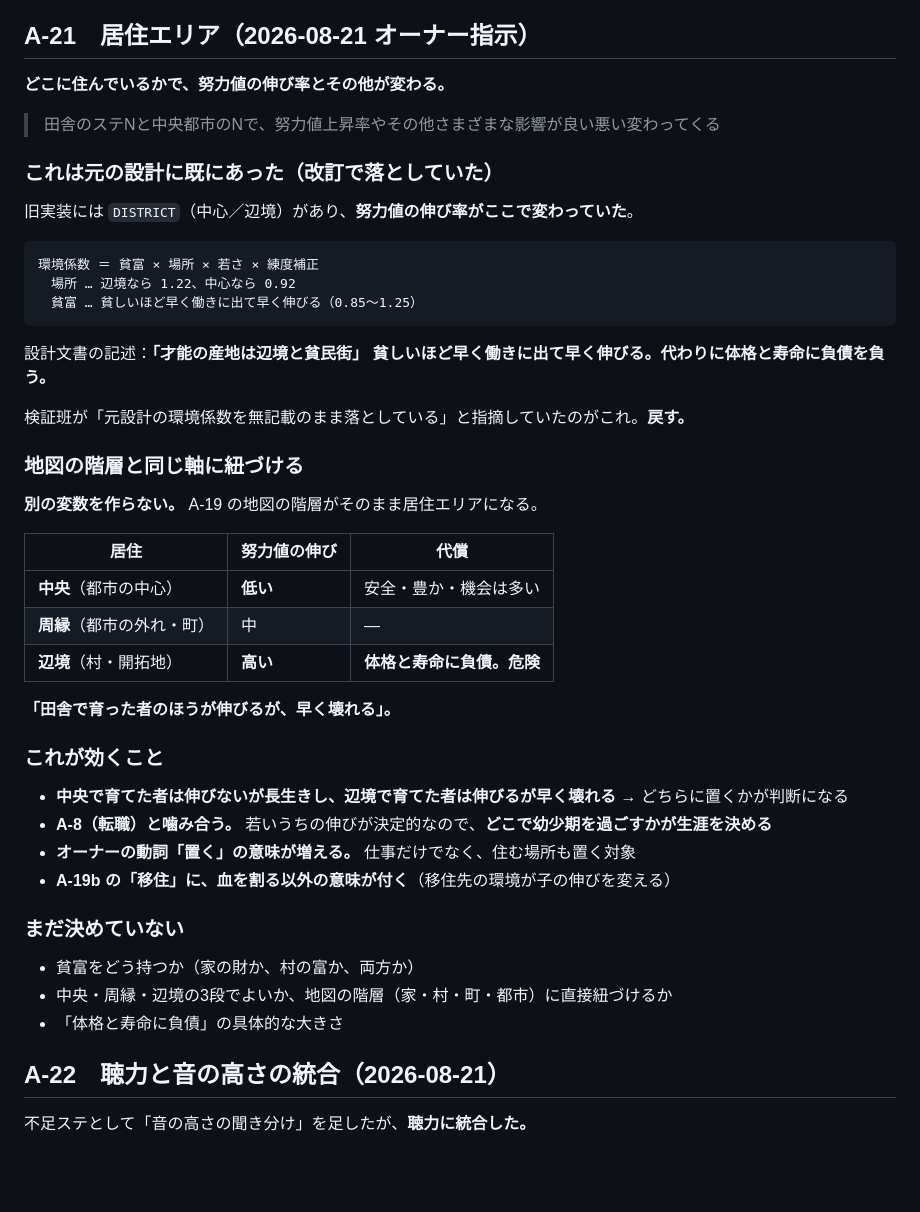
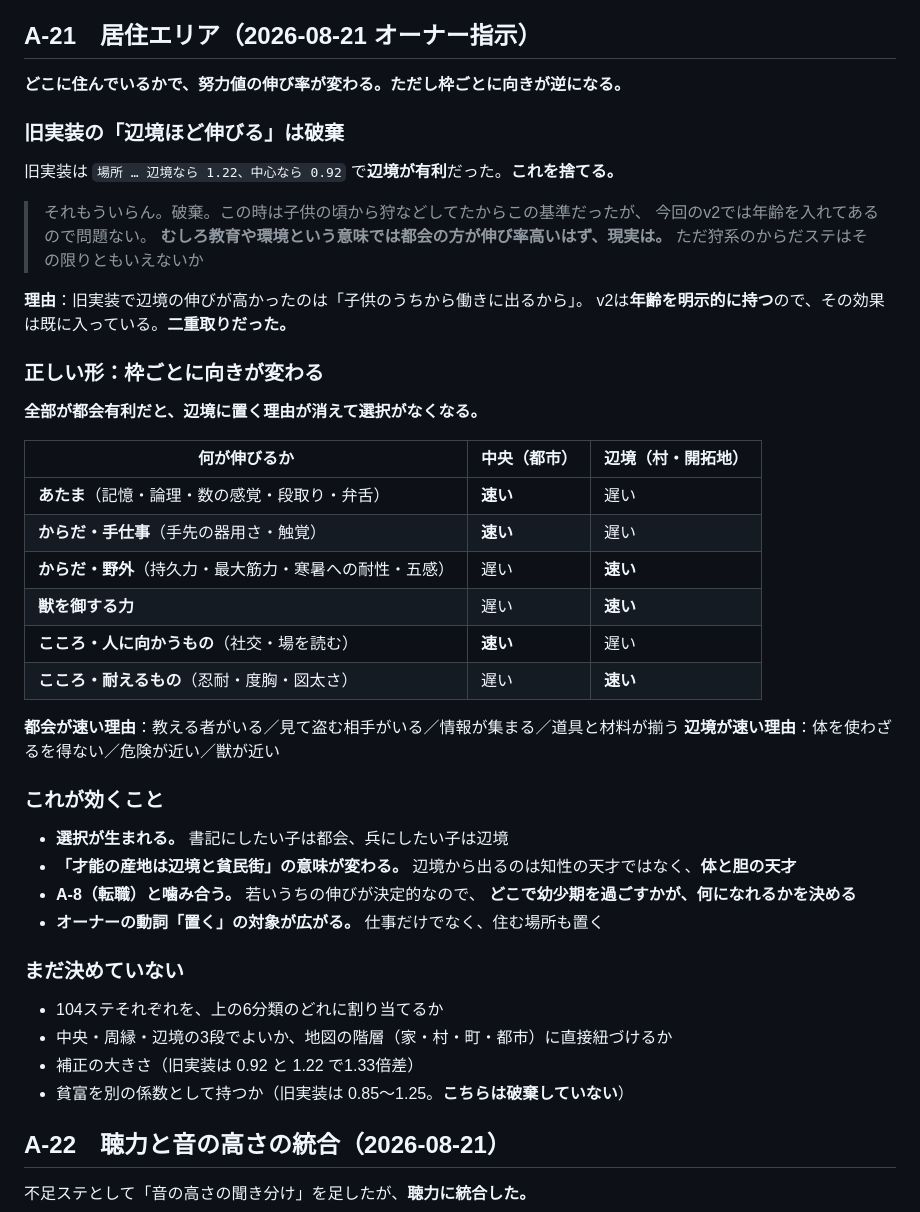
Before and after one commit to 159265moneys/zoushoku-world-sim, a Markdown page: 確定事項.md, the part around the change. Drawn GitHub-style; blank space fills up the shorter version.

Commit message:
docs: 居住エリアを訂正。旧実装の「辺境ほど伸びる」は破棄（年齢との二重取り）。枠ごとに向きが逆になる形へ

````diff
--- a/確定事項.md
+++ b/確定事項.md
@@ -641,50 +641,51 @@ MMORPGの過疎をAIで埋める案は「長期の一貫性で死ぬ」と結論
 
 ## A-21　居住エリア（2026-08-21 オーナー指示）
 
-**どこに住んでいるかで、努力値の伸び率とその他が変わる。**
+**どこに住んでいるかで、努力値の伸び率が変わる。ただし枠ごとに向きが逆になる。**
 
-> 田舎のステNと中央都市のNで、努力値上昇率やその他さまざまな影響が良い悪い変わってくる
+### 旧実装の「辺境ほど伸びる」は破棄
 
-### これは元の設計に既にあった（改訂で落としていた）
+旧実装は `場所 … 辺境なら 1.22、中心なら 0.92` で**辺境が有利**だった。**これを捨てる。**
 
-旧実装には `DISTRICT`（中心／辺境）があり、**努力値の伸び率がここで変わっていた**。
+> それもういらん。破棄。この時は子供の頃から狩などしてたからこの基準だったが、
+> 今回のv2では年齢を入れてあるので問題ない。
+> **むしろ教育や環境という意味では都会の方が伸び率高いはず、現実は。**
+> ただ狩系のからだステはその限りともいえないか
 
-```
-環境係数 ＝ 貧富 × 場所 × 若さ × 練度補正
-　場所 … 辺境なら 1.22、中心なら 0.92
-　貧富 … 貧しいほど早く働きに出て早く伸びる（0.85〜1.25）
-```
+**理由**：旧実装で辺境の伸びが高かったのは「子供のうちから働きに出るから」。
+v2は**年齢を明示的に持つ**ので、その効果は既に入っている。**二重取りだった。**
 
-設計文書の記述：**「才能の産地は辺境と貧民街」**
-**貧しいほど早く働きに出て早く伸びる。代わりに体格と寿命に負債を負う。**
+### 正しい形：枠ごとに向きが変わる
 
-検証班が「元設計の環境係数を無記載のまま落としている」と指摘していたのがこれ。**戻す。**
+**全部が都会有利だと、辺境に置く理由が消えて選択がなくなる。**
 
-### 地図の階層と同じ軸に紐づける
+| 何が伸びるか | 中央（都市） | 辺境（村・開拓地） |
+|---|---|---|
+| **あたま**（記憶・論理・数の感覚・段取り・弁舌） | **速い** | 遅い |
+| **からだ・手仕事**（手先の器用さ・触覚） | **速い** | 遅い |
+| **からだ・野外**（持久力・最大筋力・寒暑への耐性・五感） | 遅い | **速い** |
+| **獣を御する力** | 遅い | **速い** |
+| **こころ・人に向かうもの**（社交・場を読む） | **速い** | 遅い |
+| **こころ・耐えるもの**（忍耐・度胸・図太さ） | 遅い | **速い** |
 
-**別の変数を作らない。** A-19 の地図の階層がそのまま居住エリアになる。
-
-| 居住 | 努力値の伸び | 代償 |
-|---|---|---|
-| **中央**（都市の中心） | **低い** | 安全・豊か・機会は多い |
-| **周縁**（都市の外れ・町） | 中 | — |
-| **辺境**（村・開拓地） | **高い** | **体格と寿命に負債。危険** |
-
-**「田舎で育った者のほうが伸びるが、早く壊れる」。**
+**都会が速い理由**：教える者がいる／見て盗む相手がいる／情報が集まる／道具と材料が揃う
+**辺境が速い理由**：体を使わざるを得ない／危険が近い／獣が近い
 
 ### これが効くこと
 
-- **中央で育てた者は伸びないが長生きし、辺境で育てた者は伸びるが早く壊れる**
-  → どちらに置くかが判断になる
-- **A-8（転職）と噛み合う。** 若いうちの伸びが決定的なので、**どこで幼少期を過ごすかが生涯を決める**
-- **オーナーの動詞「置く」の意味が増える。** 仕事だけでなく、住む場所も置く対象
-- **A-19b の「移住」に、血を割る以外の意味が付く**（移住先の環境が子の伸びを変える）
+- **選択が生まれる。** 書記にしたい子は都会、兵にしたい子は辺境
+- **「才能の産地は辺境と貧民街」の意味が変わる。**
+  辺境から出るのは知性の天才ではなく、**体と胆の天才**
+- **A-8（転職）と噛み合う。** 若いうちの伸びが決定的なので、
+  **どこで幼少期を過ごすかが、何になれるかを決める**
+- **オーナーの動詞「置く」の対象が広がる。** 仕事だけでなく、住む場所も置く
 
 ### まだ決めていない
 
-- 貧富をどう持つか（家の財か、村の富か、両方か）
+- 104ステそれぞれを、上の6分類のどれに割り当てるか
 - 中央・周縁・辺境の3段でよいか、地図の階層（家・村・町・都市）に直接紐づけるか
-- 「体格と寿命に負債」の具体的な大きさ
+- 補正の大きさ（旧実装は 0.92 と 1.22 で1.33倍差）
+- 貧富を別の係数として持つか（旧実装は 0.85〜1.25。**こちらは破棄していない**）
 
 ## A-22　聴力と音の高さの統合（2026-08-21）
 
````
